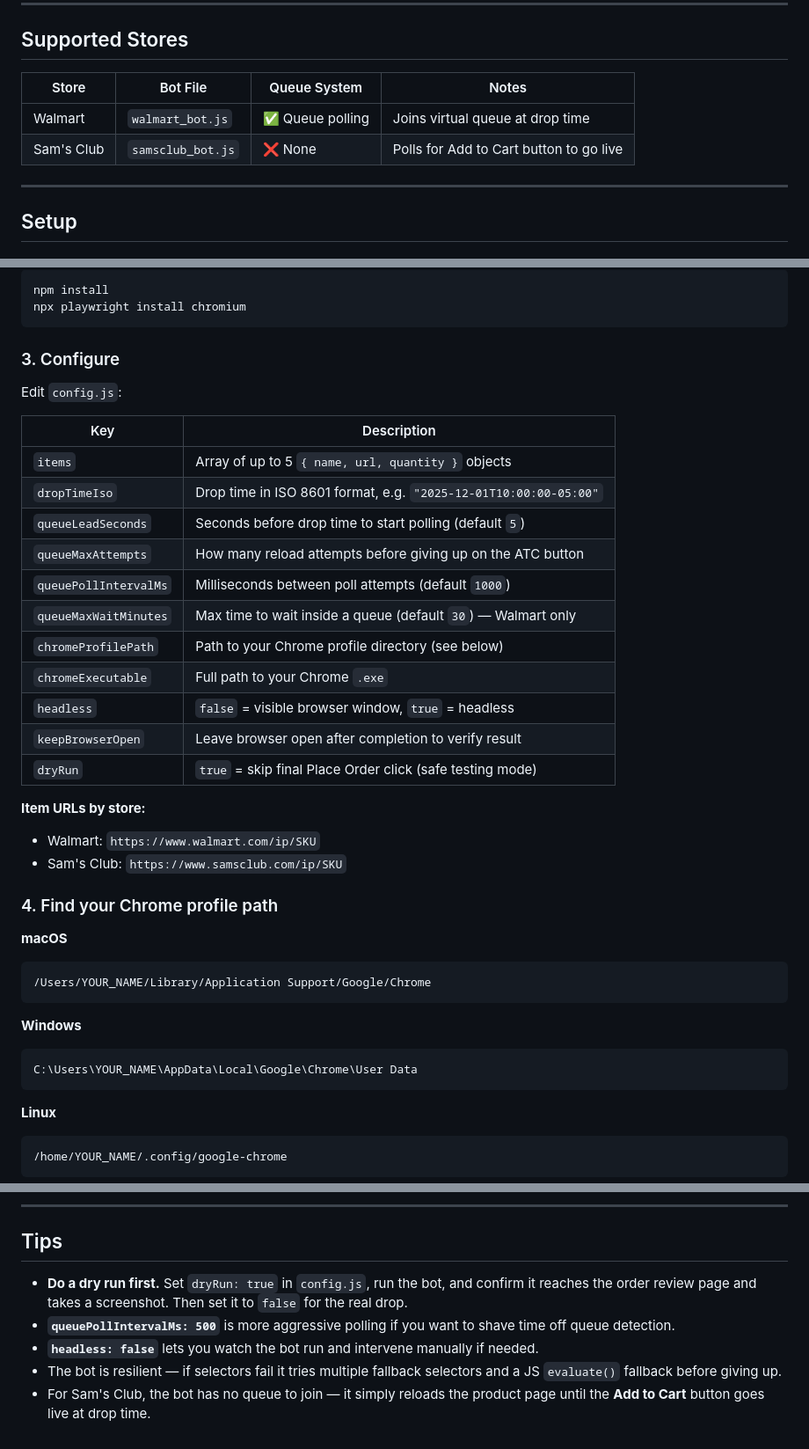
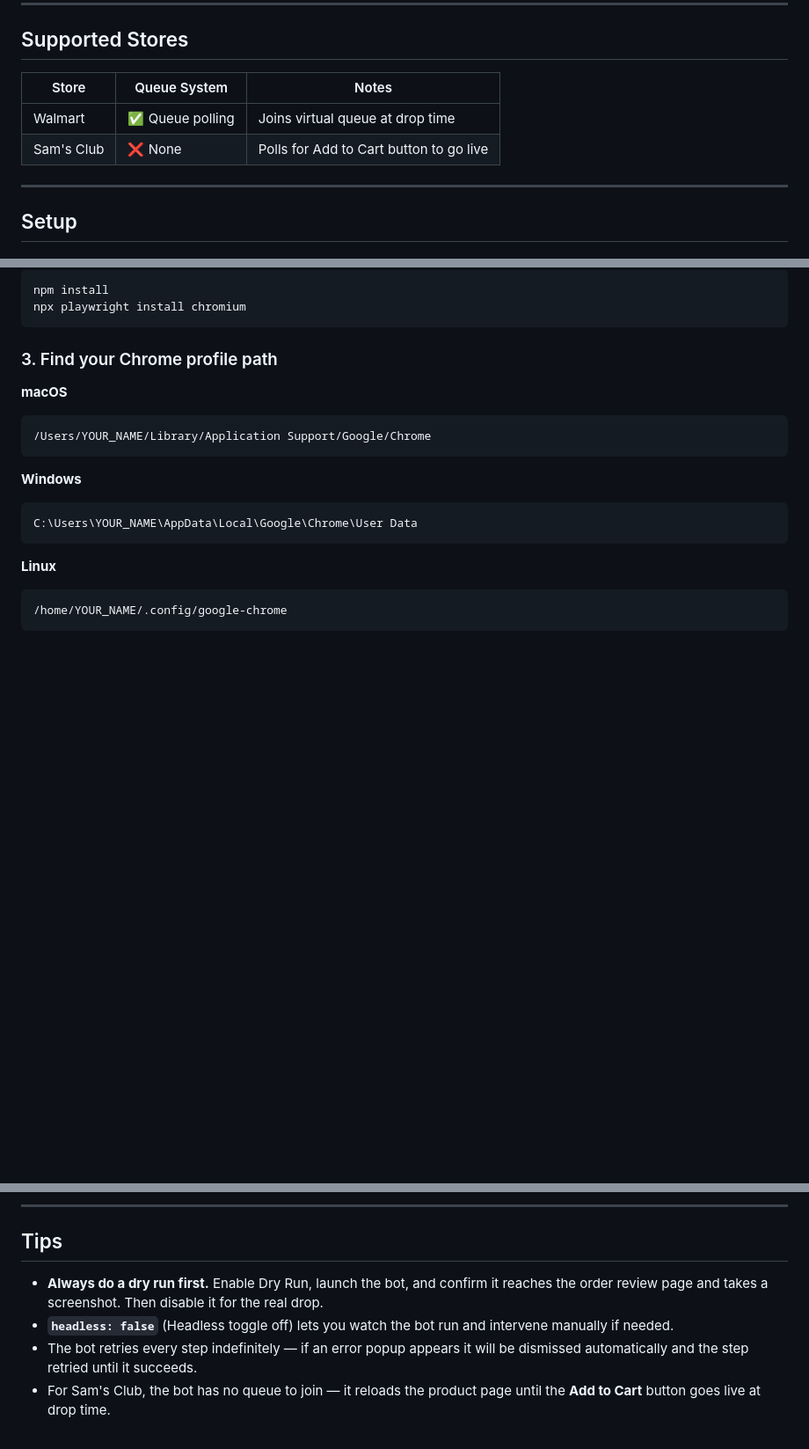
Before and after one commit to azuryu-ai/walmart_pokemon, a Markdown page: README.md, 3 parts joined by grey strips. Shown at 88% size. GitHub-like rendering; blank space fills up the shorter version.

````diff
--- a/README.md
+++ b/README.md
@@ -6,10 +6,10 @@ Automates product drops on **Walmart** and **Sam's Club** — waiting through qu
 
 ## Supported Stores
 
-| Store | Bot File | Queue System | Notes |
-|-------|----------|-------------|-------|
-| Walmart | `walmart_bot.js` | ✅ Queue polling | Joins virtual queue at drop time |
-| Sam's Club | `samsclub_bot.js` | ❌ None | Polls for Add to Cart button to go live |
+| Store | Queue System | Notes |
+|-------|-------------|-------|
+| Walmart | ✅ Queue polling | Joins virtual queue at drop time |
+| Sam's Club | ❌ None | Polls for Add to Cart button to go live |
 
 ---
 
@@ -26,29 +26,7 @@ npm install
 npx playwright install chromium
 ```
 
-### 3. Configure
-
-Edit `config.js`:
-
-| Key | Description |
-|-----|-------------|
-| `items` | Array of up to 5 `{ name, url, quantity }` objects |
-| `dropTimeIso` | Drop time in ISO 8601 format, e.g. `"2025-12-01T10:00:00-05:00"` |
-| `queueLeadSeconds` | Seconds before drop time to start polling (default `5`) |
-| `queueMaxAttempts` | How many reload attempts before giving up on the ATC button |
-| `queuePollIntervalMs` | Milliseconds between poll attempts (default `1000`) |
-| `queueMaxWaitMinutes` | Max time to wait inside a queue (default `30`) — Walmart only |
-| `chromeProfilePath` | Path to your Chrome profile directory (see below) |
-| `chromeExecutable` | Full path to your Chrome `.exe` |
-| `headless` | `false` = visible browser window, `true` = headless |
-| `keepBrowserOpen` | Leave browser open after completion to verify result |
-| `dryRun` | `true` = skip final Place Order click (safe testing mode) |
-
-**Item URLs by store:**
-- Walmart: `https://www.walmart.com/ip/SKU`
-- Sam's Club: `https://www.samsclub.com/ip/SKU`
-
-### 4. Find your Chrome profile path
+### 3. Find your Chrome profile path
 
 **macOS**
 ```
@@ -118,8 +119,7 @@ Both read directly from `config.js`.
 
 ## Tips
 
-- **Do a dry run first.** Set `dryRun: true` in `config.js`, run the bot, and confirm it reaches the order review page and takes a screenshot. Then set it to `false` for the real drop.
-- **`queuePollIntervalMs: 500`** is more aggressive polling if you want to shave time off queue detection.
-- **`headless: false`** lets you watch the bot run and intervene manually if needed.
-- The bot is resilient — if selectors fail it tries multiple fallback selectors and a JS `evaluate()` fallback before giving up.
-- For Sam's Club, the bot has no queue to join — it simply reloads the product page until the **Add to Cart** button goes live at drop time.
+- **Always do a dry run first.** Enable Dry Run, launch the bot, and confirm it reaches the order review page and takes a screenshot. Then disable it for the real drop.
+- **`headless: false`** (Headless toggle off) lets you watch the bot run and intervene manually if needed.
+- The bot retries every step indefinitely — if an error popup appears it will be dismissed automatically and the step retried until it succeeds.
+- For Sam's Club, the bot has no queue to join — it reloads the product page until the **Add to Cart** button goes live at drop time.
````
Also changed, not shown: other parts of README.md (+37 -14 lines).
